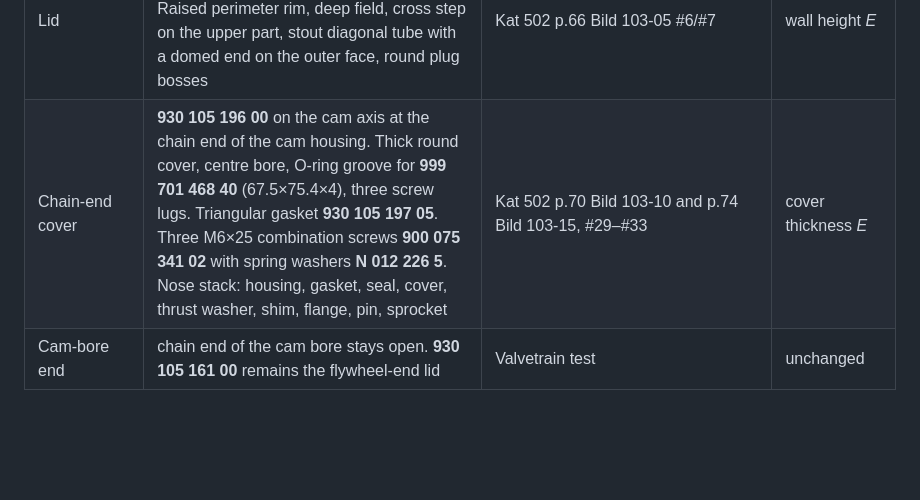
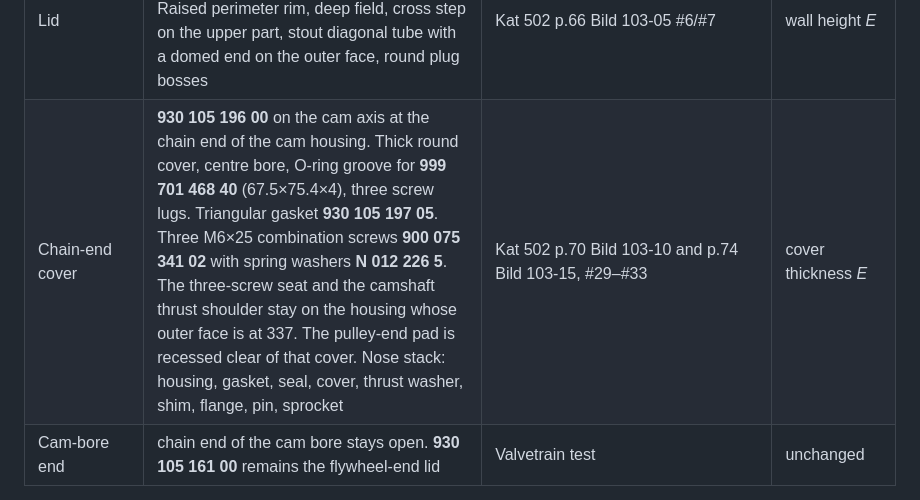
Before and after one commit to josephschneider77-sys/porsche-911sc-engine, a Markdown page: docs/engine-spec.md, the part around the change. GitHub-like rendering; blank space fills up the shorter version.

Commit message:
Note the cam-end cover seat on the housing face at 337.
Co-authored-by: josephschneider77-sys <josephschneider77-sys@users.noreply.github.com>

```diff
--- a/docs/engine-spec.md
+++ b/docs/engine-spec.md
@@ -467,7 +467,7 @@ The sprocket (**901 105 546 02**, photo of 901 105 546 04) has **17** equally sp
 | Guide rails | 3 per bank. Left 3 × 911 105 222 06. Right 1 × 911 105 222 05 (brown, idler-to-cam run) + 2 × 911 105 222 06. The left idler-to-cam rail is painted the same brown. Straight ribbed blocks with ramped ends. The long rail covers most of the idler-to-cam run: a ramped lead-in beside the idler, ribs the full length 0.4 mm off the rollers, the face 0.4 mm off the plates, and the cam end short of the sprocket teeth. Two Ø14 pads with bolt holes, at least 15 mm apart, seated on bosses. The chain side of each pad stops short of the plates. Slots 6.6 mm. Four bolts 901 105 226 03 per side: two in the idler-to-cam rail, one in each of the others. Sealing rings 900 123 066 30 | Kat 502 p.74 Bild 103-15 #2–#4 and p.70 Bild 103-10 #2–#4 | rail curve not measured from the book |
 | Chain box | Deep cast box, curved outer wall and ribs. Outline still the photo-scaled hull; bolt stations still 10 right / 9 left | Joe Engineer chain-housing photos. Gasket outline FVD 930 105 193 06 | wall draft *E* |
 | Lid | Cast pan. Left **930 105 063 01**, right **930 105 064 10** (064 01 is the Turbo lid). Raised perimeter rim, deep field, cross step on the upper part, stout diagonal tube with a domed end on the outer face, round plug bosses | Kat 502 p.66 Bild 103-05 #6/#7 | wall height *E* |
-| Chain-end cover | **930 105 196 00** on the cam axis at the chain end of the cam housing. Thick round cover, centre bore, O-ring groove for **999 701 468 40** (67.5×75.4×4), three screw lugs. Triangular gasket **930 105 197 05**. Three M6×25 combination screws **900 075 341 02** with spring washers **N 012 226 5**. Nose stack: housing, gasket, seal, cover, thrust washer, shim, flange, pin, sprocket | Kat 502 p.70 Bild 103-10 and p.74 Bild 103-15, #29–#33 | cover thickness *E* |
+| Chain-end cover | **930 105 196 00** on the cam axis at the chain end of the cam housing. Thick round cover, centre bore, O-ring groove for **999 701 468 40** (67.5×75.4×4), three screw lugs. Triangular gasket **930 105 197 05**. Three M6×25 combination screws **900 075 341 02** with spring washers **N 012 226 5**. The three-screw seat and the camshaft thrust shoulder stay on the housing whose outer face is at 337. The pulley-end pad is recessed clear of that cover. Nose stack: housing, gasket, seal, cover, thrust washer, shim, flange, pin, sprocket | Kat 502 p.70 Bild 103-10 and p.74 Bild 103-15, #29–#33 | cover thickness *E* |
 | Cam-bore end | chain end of the cam bore stays open. **930 105 161 00** remains the flywheel-end lid | Valvetrain test | unchanged |
 
 - Pelican, intermediate sprocket tooth count (“two 24 tooth sprockets driving two 27 tooth sprockets”): https://forums.pelicanparts.com/porsche-911-technical-forum/200267-new-chains-without-new-sprockets-read.html
```
